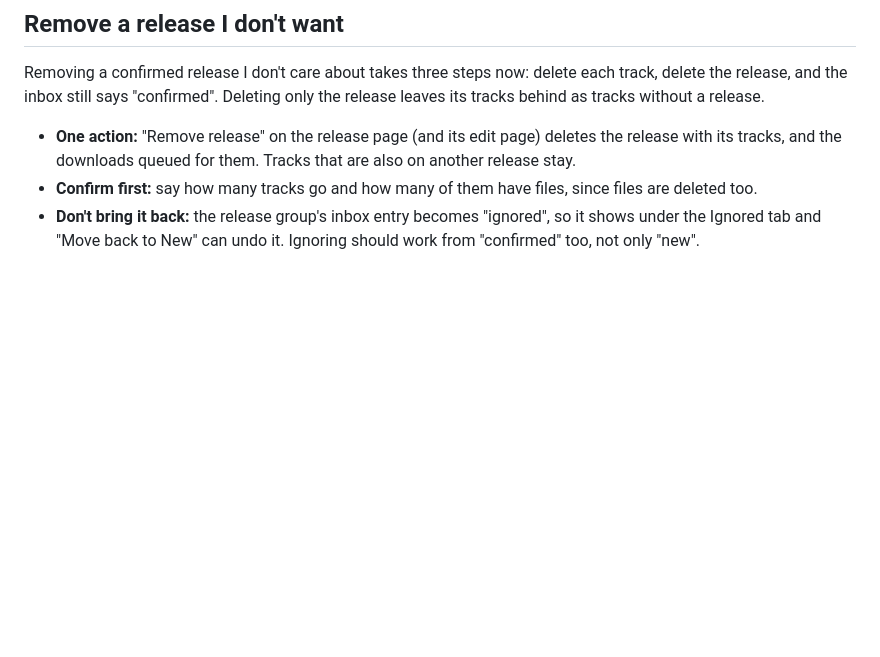
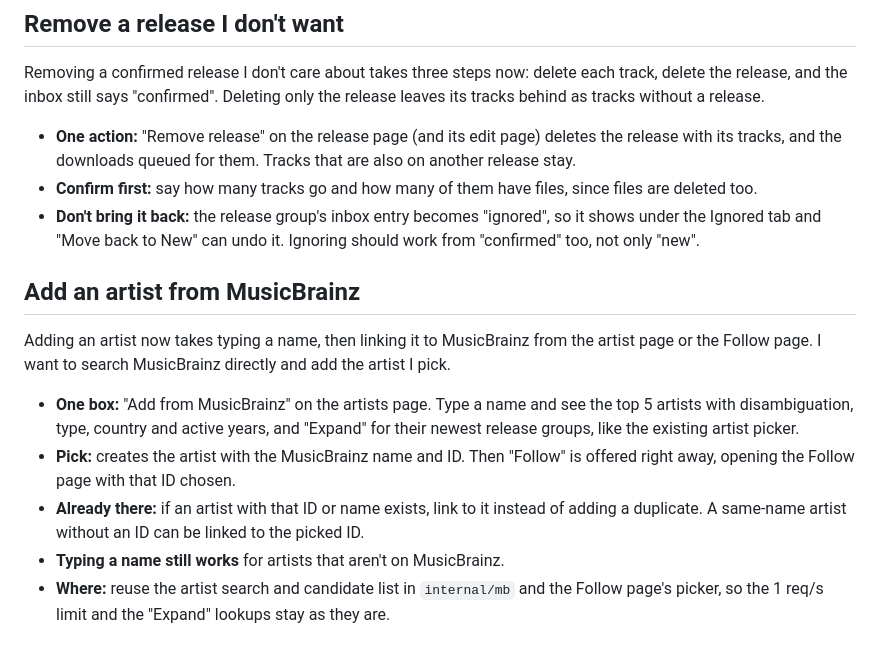
Before and after one commit to AnanasekE/audioloader, a Markdown page: REQUESTS.md, the part around the change. Drawn GitHub-style; blank space fills up the shorter version.

Commit message:
Add request: add an artist from MusicBrainz

```diff
--- a/REQUESTS.md
+++ b/REQUESTS.md
@@ -121,3 +121,13 @@ Removing a confirmed release I don't care about takes three steps now: delete ea
 - **One action:** "Remove release" on the release page (and its edit page) deletes the release with its tracks, and the downloads queued for them. Tracks that are also on another release stay.
 - **Confirm first:** say how many tracks go and how many of them have files, since files are deleted too.
 - **Don't bring it back:** the release group's inbox entry becomes "ignored", so it shows under the Ignored tab and "Move back to New" can undo it. Ignoring should work from "confirmed" too, not only "new".
+
+## Add an artist from MusicBrainz
+
+Adding an artist now takes typing a name, then linking it to MusicBrainz from the artist page or the Follow page. I want to search MusicBrainz directly and add the artist I pick.
+
+- **One box:** "Add from MusicBrainz" on the artists page. Type a name and see the top 5 artists with disambiguation, type, country and active years, and "Expand" for their newest release groups, like the existing artist picker.
+- **Pick:** creates the artist with the MusicBrainz name and ID. Then "Follow" is offered right away, opening the Follow page with that ID chosen.
+- **Already there:** if an artist with that ID or name exists, link to it instead of adding a duplicate. A same-name artist without an ID can be linked to the picked ID.
+- **Typing a name still works** for artists that aren't on MusicBrainz.
+- **Where:** reuse the artist search and candidate list in `internal/mb` and the Follow page's picker, so the 1 req/s limit and the "Expand" lookups stay as they are.
```
